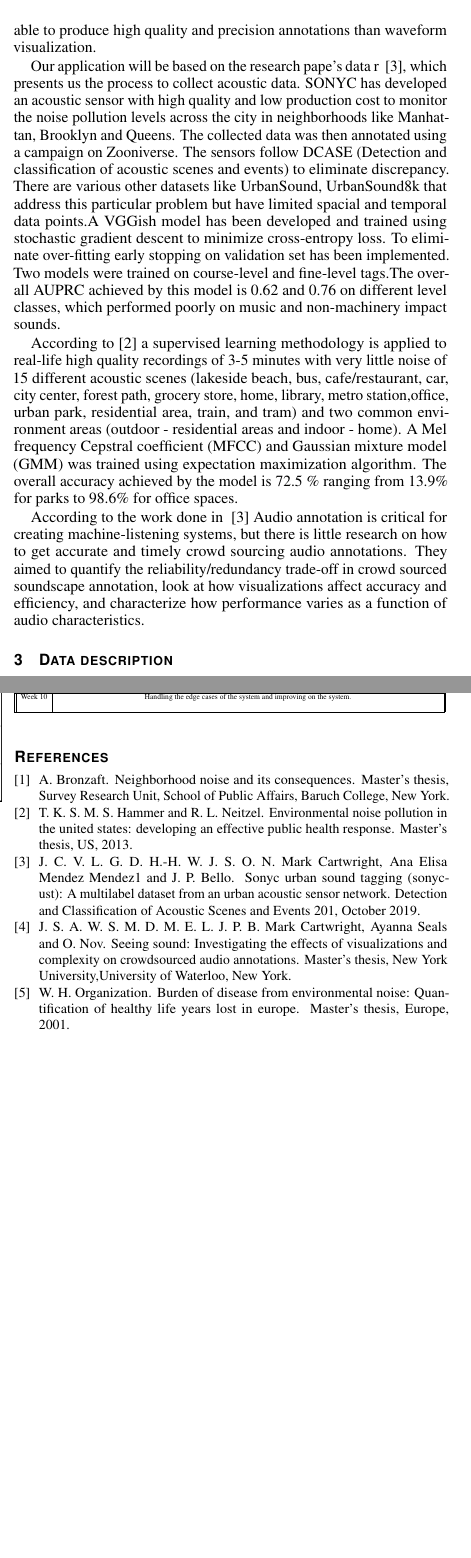
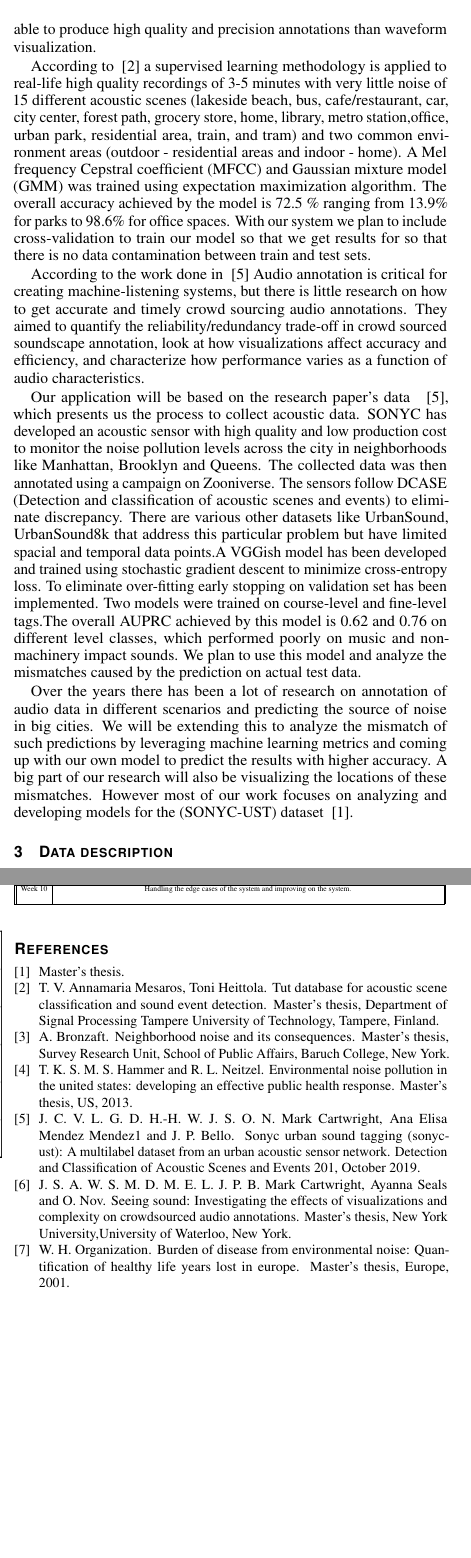
Before and after one commit to uic-big-data/final-project-urban-noise, a LaTeX document (proposal/proposal.tex, which reads proposal/02-related.tex, proposal/proposal.bib): two parts of the columns of pages 1 and 2 of 2, joined at a grey line, cut so that both start at the same text, the shorter picture padded with empty space. The pictures show the PDF file proposal/proposal.pdf that the author committed with the source.

Commit message:
updated related work

```diff
--- a/proposal/02-related.tex
+++ b/proposal/02-related.tex
@@ -4,8 +4,10 @@ Collecting audio data and annotating the soundscapes are an important part of ac
 
 In the paper ~\cite{5} they have discussed about soundscapes and different ways to annotate audio data using crowdsourcing.There are basically two ways to achieve this one of them being waveform and the other one being spectrogram visualization. Certain annotation trials were done using the two techniques and interesting results were drawn from the experiments.People using the spectrogram visualization technique were able to produce high quality and precision annotations than waveform visualization.
 
-Our application will be based on the research pape's data r~ \cite{4}, which presents us the process to collect acoustic data. SONYC has developed an acoustic sensor with high quality and low production cost to monitor the noise pollution levels across the city in neighborhoods like Manhattan, Brooklyn and Queens. The collected data was then annotated using a campaign on Zooniverse. The sensors follow DCASE (Detection and classification of acoustic scenes and events) to eliminate discrepancy. There are various other datasets like UrbanSound, UrbanSound8k that address this particular problem but have limited spacial and temporal data points.A VGGish model has been developed and trained using stochastic gradient descent to minimize cross-entropy loss. To eliminate over-fitting early stopping on validation set has been implemented. Two models were trained on course-level and fine-level tags.The overall AUPRC achieved by this model is 0.62 and 0.76 on different level classes, which performed poorly on music and non-machinery impact sounds.
-
-According to [2] a supervised learning methodology is applied to real-life high quality recordings of 3-5 minutes with very little noise of 15 different acoustic scenes (lakeside beach, bus, cafe/restaurant, car, city center, forest path, grocery store, home, library, metro station,office, urban park, residential area, train, and tram) and two common environment areas (outdoor - residential areas and indoor - home). A Mel frequency Cepstral coefficient (MFCC) and Gaussian mixture model (GMM) was trained using expectation maximization algorithm. The overall accuracy achieved by the model is 72.5 \% ranging from 13.9\% for parks to 98.6\% for office spaces.
+According to ~\cite{6} a supervised learning methodology is applied to real-life high quality recordings of 3-5 minutes with very little noise of 15 different acoustic scenes (lakeside beach, bus, cafe/restaurant, car, city center, forest path, grocery store, home, library, metro station,office, urban park, residential area, train, and tram) and two common environment areas (outdoor - residential areas and indoor - home). A Mel frequency Cepstral coefficient (MFCC) and Gaussian mixture model (GMM) was trained using expectation maximization algorithm. The overall accuracy achieved by the model is 72.5 \% ranging from 13.9\% for parks to 98.6\% for office spaces. With our system we plan to include cross-validation to train our model so that we get results for so that there is no data contamination between train and test sets.
 
 According to the work done in ~\cite{4} Audio annotation is critical for creating machine-listening systems, but there is little research on how to get accurate and timely crowd sourcing audio annotations. They aimed to quantify the reliability/redundancy trade-off in crowd sourced soundscape annotation, look at how visualizations affect accuracy and efficiency, and characterize how performance varies as a function of audio characteristics.
+
+Our application will be based on the research paper's data ~ \cite{4}, which presents us the process to collect acoustic data. SONYC has developed an acoustic sensor with high quality and low production cost to monitor the noise pollution levels across the city in neighborhoods like Manhattan, Brooklyn and Queens. The collected data was then annotated using a campaign on Zooniverse. The sensors follow DCASE (Detection and classification of acoustic scenes and events) to eliminate discrepancy. There are various other datasets like UrbanSound, UrbanSound8k that address this particular problem but have limited spacial and temporal data points.A VGGish model has been developed and trained using stochastic gradient descent to minimize cross-entropy loss. To eliminate over-fitting early stopping on validation set has been implemented. Two models were trained on course-level and fine-level tags.The overall AUPRC achieved by this model is 0.62 and 0.76 on different level classes, which performed poorly on music and non-machinery impact sounds. We plan to use this model and analyze the mismatches caused by the prediction on actual test data.
+
+Over the years there has been a lot of research on annotation of audio data in different scenarios and predicting the source of noise in big cities. We will be extending this to analyze the mismatch of such predictions by leveraging machine learning metrics and coming up with our own model to predict the results with higher accuracy. A big part of our research will also be visualizing the locations of these mismatches. However most of our work focuses on analyzing and developing models for the (SONYC-UST) dataset ~\cite{7}.
--- a/proposal/proposal.bib
+++ b/proposal/proposal.bib
@@ -38,3 +38,18 @@
 	school = {New York University,University of Waterloo}
 	year = 2017,
 }
+
+@mastersthesis{6,
+	author = {Annamaria Mesaros, Toni Heittola, Tuomas Virtanen},
+	title = {TUT Database for Acoustic Scene Classification
+	and Sound Event Detection},
+	address = {Tampere, Finland},
+	school = {Department of Signal Processing
+	Tampere University of Technology}
+	year = 2016,
+}
+@mastersthesis{7,
+	data = {SONYC Urban Sound Tagging (SONYC-UST): a multilabel dataset from an urban acoustic sensor network}
+	author = {Mark Cartwright, Jason Cramer, Ana Elisa Mendez Mendez, Yu Wang, Ho-Hsiang Wu, Vincent Lostanlen,  Magdalena Fuentes, Graham Dove, Charlie Mydlarz, Justin Salamon, Oded Nov, Juan Pablo Bello}
+	year = {2020}
+}
```
Also changed, not shown: proposal/proposal.tex (+1 -1 lines), proposal/proposal.pdf.
